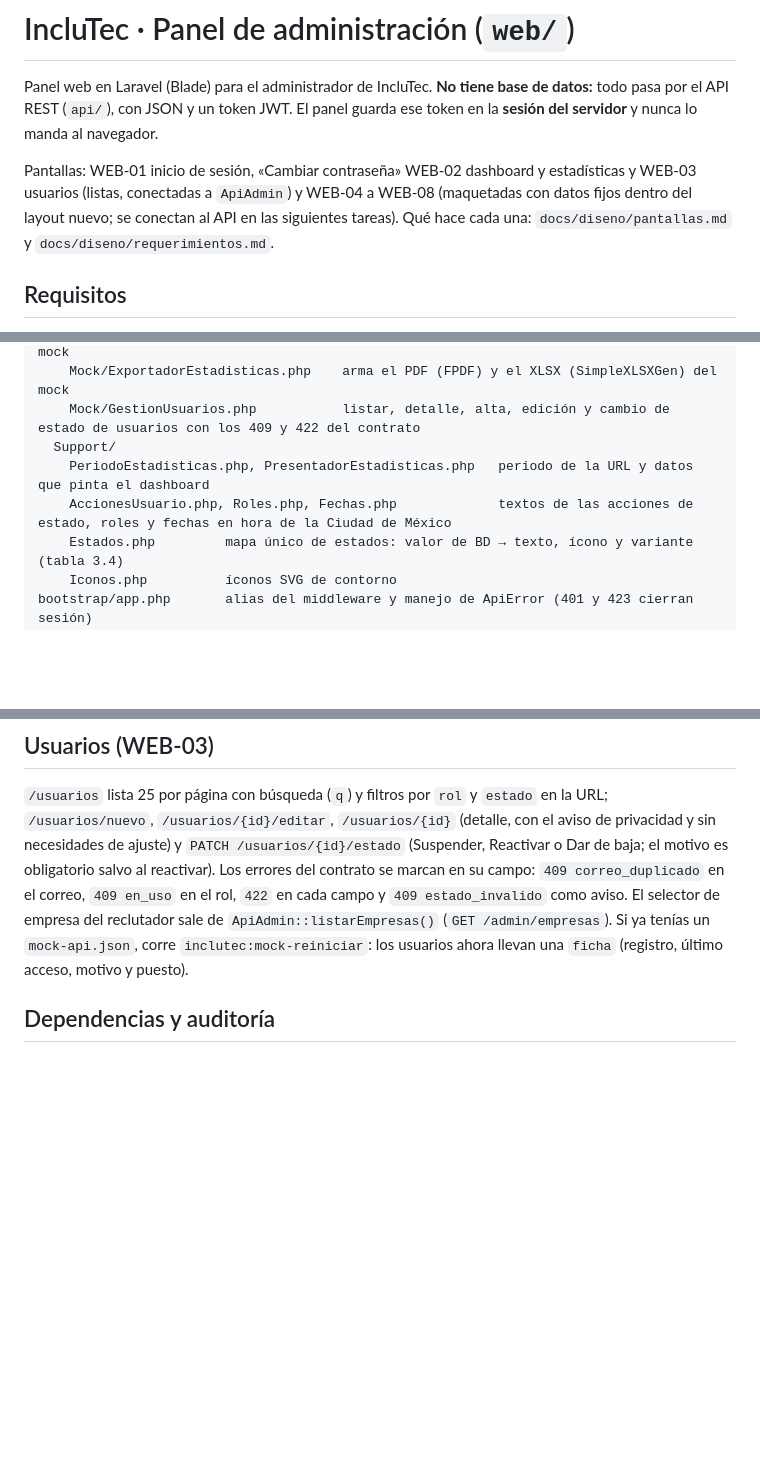
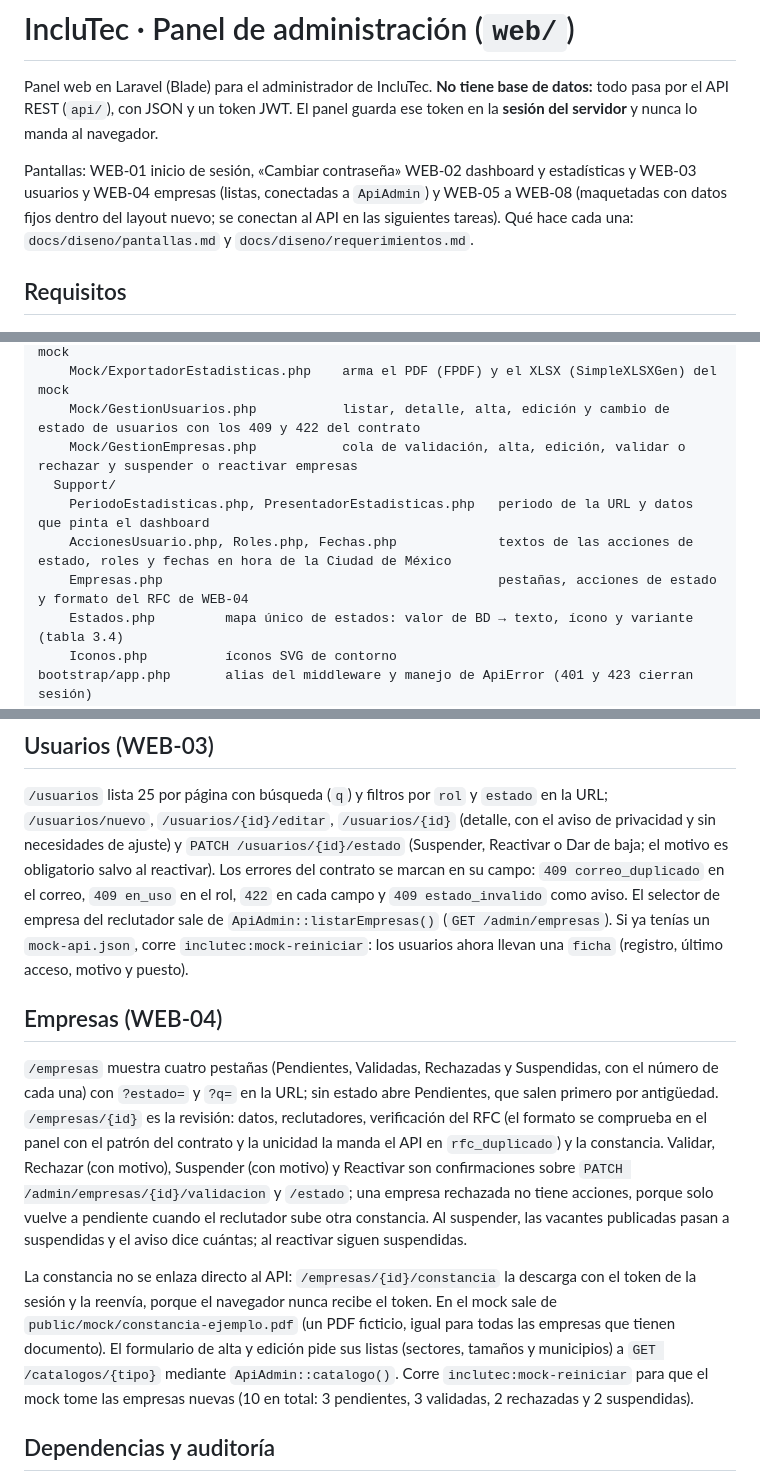
Before and after one commit to Darko1901/inclutec, a Markdown page: web/README.md, 3 parts joined by grey strips. Drawn GitHub-style; blank space fills up the shorter version.

Commit message:
docs(web): empresas, catálogos y constancia de ejemplo en el README

```diff
--- a/web/README.md
+++ b/web/README.md
@@ -2,7 +2,7 @@
 
 Panel web en Laravel (Blade) para el administrador de IncluTec. **No tiene base de datos:** todo pasa por el API REST (`api/`), con JSON y un token JWT. El panel guarda ese token en la **sesión del servidor** y nunca lo manda al navegador.
 
-Pantallas: WEB-01 inicio de sesión, «Cambiar contraseña» WEB-02 dashboard y estadísticas y WEB-03 usuarios (listas, conectadas a `ApiAdmin`) y WEB-04 a WEB-08 (maquetadas con datos fijos dentro del layout nuevo; se conectan al API en las siguientes tareas). Qué hace cada una: `docs/diseno/pantallas.md` y `docs/diseno/requerimientos.md`.
+Pantallas: WEB-01 inicio de sesión, «Cambiar contraseña» WEB-02 dashboard y estadísticas y WEB-03 usuarios y WEB-04 empresas (listas, conectadas a `ApiAdmin`) y WEB-05 a WEB-08 (maquetadas con datos fijos dentro del layout nuevo; se conectan al API en las siguientes tareas). Qué hace cada una: `docs/diseno/pantallas.md` y `docs/diseno/requerimientos.md`.
 
 ## Requisitos
 
@@ -100,9 +100,11 @@ app/
     Mock/CalculadoraEstadisticas.php   calcula el objeto Estadisticas con el estado del mock
     Mock/ExportadorEstadisticas.php    arma el PDF (FPDF) y el XLSX (SimpleXLSXGen) del mock
     Mock/GestionUsuarios.php           listar, detalle, alta, edición y cambio de estado de usuarios con los 409 y 422 del contrato
+    Mock/GestionEmpresas.php           cola de validación, alta, edición, validar o rechazar y suspender o reactivar empresas
   Support/
     PeriodoEstadisticas.php, PresentadorEstadisticas.php   periodo de la URL y datos que pinta el dashboard
     AccionesUsuario.php, Roles.php, Fechas.php             textos de las acciones de estado, roles y fechas en hora de la Ciudad de México
+    Empresas.php                                           pestañas, acciones de estado y formato del RFC de WEB-04
     Estados.php         mapa único de estados: valor de BD → texto, ícono y variante (tabla 3.4)
     Iconos.php          íconos SVG de contorno
 bootstrap/app.php       alias del middleware y manejo de ApiError (401 y 423 cierran sesión)
@@ -135,6 +137,12 @@ Las cifras y las gráficas salen de `ApiAdmin::estadisticas($desde, $hasta)`; `A
 ## Usuarios (WEB-03)
 
 `/usuarios` lista 25 por página con búsqueda (`q`) y filtros por `rol` y `estado` en la URL; `/usuarios/nuevo`, `/usuarios/{id}/editar`, `/usuarios/{id}` (detalle, con el aviso de privacidad y sin necesidades de ajuste) y `PATCH /usuarios/{id}/estado` (Suspender, Reactivar o Dar de baja; el motivo es obligatorio salvo al reactivar). Los errores del contrato se marcan en su campo: `409 correo_duplicado` en el correo, `409 en_uso` en el rol, `422` en cada campo y `409 estado_invalido` como aviso. El selector de empresa del reclutador sale de `ApiAdmin::listarEmpresas()` (`GET /admin/empresas`). Si ya tenías un `mock-api.json`, corre `inclutec:mock-reiniciar`: los usuarios ahora llevan una `ficha` (registro, último acceso, motivo y puesto).
+
+## Empresas (WEB-04)
+
+`/empresas` muestra cuatro pestañas (Pendientes, Validadas, Rechazadas y Suspendidas, con el número de cada una) con `?estado=` y `?q=` en la URL; sin estado abre Pendientes, que salen primero por antigüedad. `/empresas/{id}` es la revisión: datos, reclutadores, verificación del RFC (el formato se comprueba en el panel con el patrón del contrato y la unicidad la manda el API en `rfc_duplicado`) y la constancia. Validar, Rechazar (con motivo), Suspender (con motivo) y Reactivar son confirmaciones sobre `PATCH /admin/empresas/{id}/validacion` y `/estado`; una empresa rechazada no tiene acciones, porque solo vuelve a pendiente cuando el reclutador sube otra constancia. Al suspender, las vacantes publicadas pasan a suspendidas y el aviso dice cuántas; al reactivar siguen suspendidas.
+
+La constancia no se enlaza directo al API: `/empresas/{id}/constancia` la descarga con el token de la sesión y la reenvía, porque el navegador nunca recibe el token. En el mock sale de `public/mock/constancia-ejemplo.pdf` (un PDF ficticio, igual para todas las empresas que tienen documento). El formulario de alta y edición pide sus listas (sectores, tamaños y municipios) a `GET /catalogos/{tipo}` mediante `ApiAdmin::catalogo()`. Corre `inclutec:mock-reiniciar` para que el mock tome las empresas nuevas (10 en total: 3 pendientes, 3 validadas, 2 rechazadas y 2 suspendidas).
 
 ## Dependencias y auditoría
 
```
Also changed, not shown: other parts of web/README.md (+1 -0 lines).
